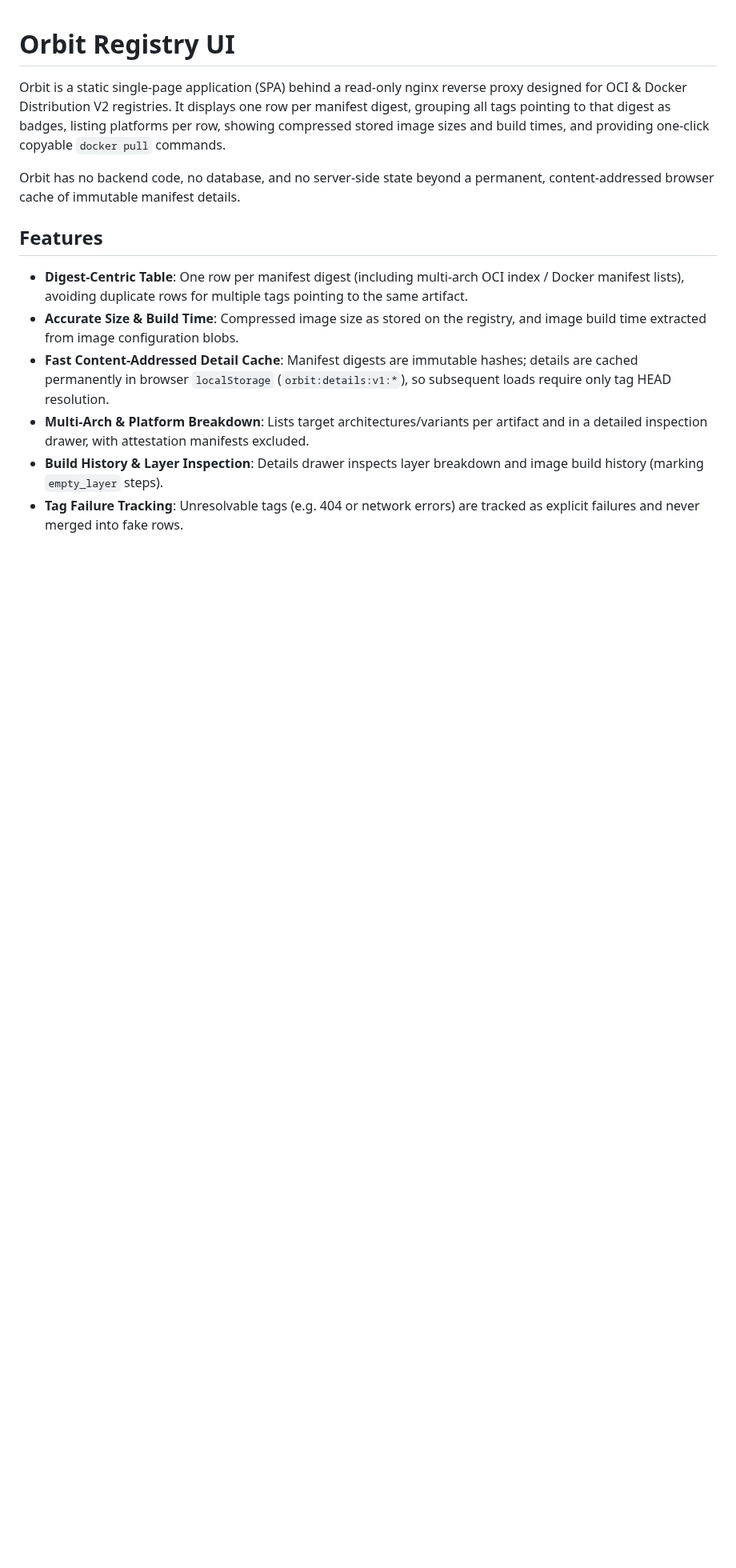
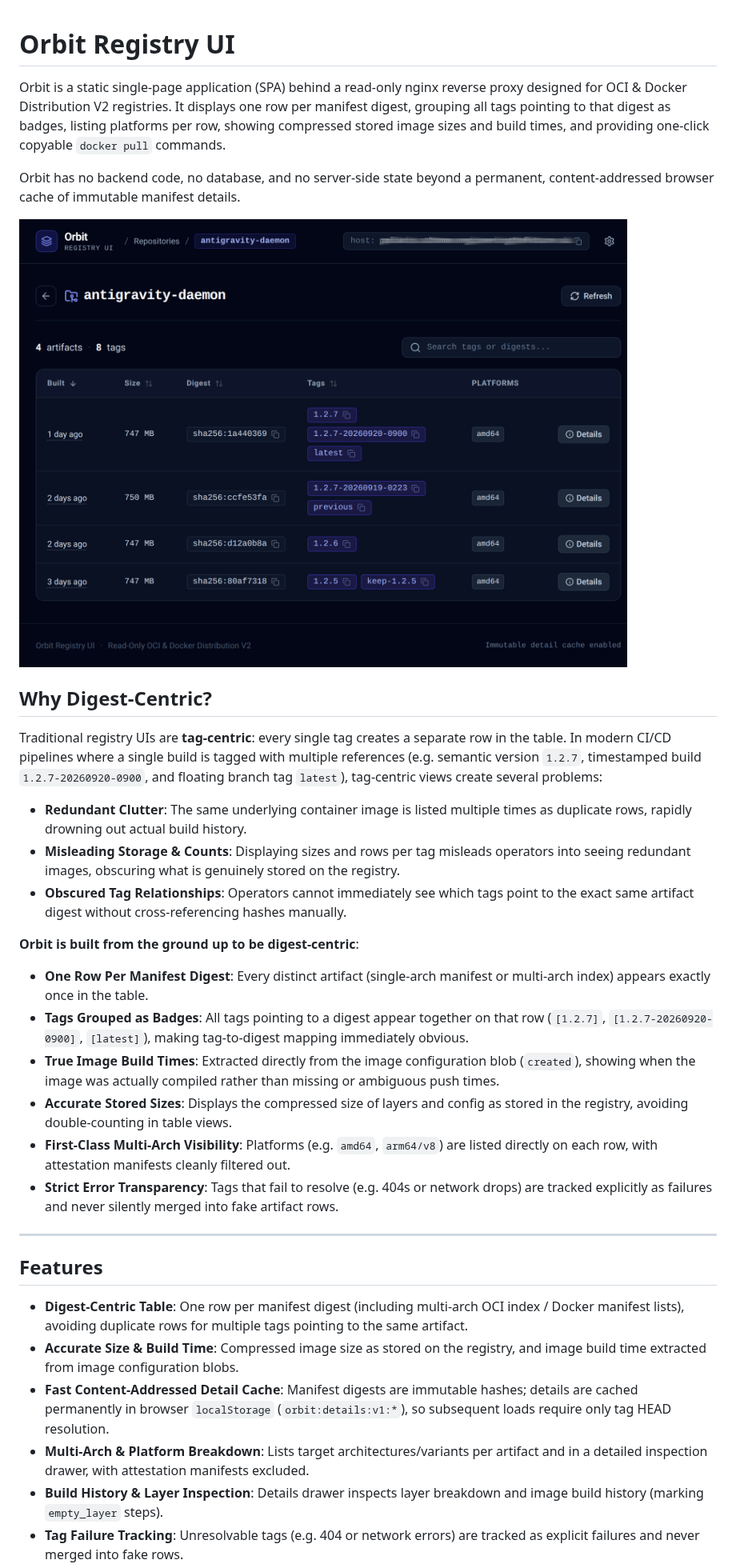
Before and after one commit to engineeringthefutureai/orbit-registry-ui, a Markdown page: README.md, the part around the change. Shown at 80% size. GitHub-like rendering; pictures changed too: orbit-registry-ui.repo.png (added); blank space fills up the shorter version.

Commit message:
docs: add repository view screenshot and explain digest-centric architecture

```diff
--- a/README.md
+++ b/README.md
@@ -3,6 +3,27 @@
 Orbit is a static single-page application (SPA) behind a read-only nginx reverse proxy designed for OCI & Docker Distribution V2 registries. It displays one row per manifest digest, grouping all tags pointing to that digest as badges, listing platforms per row, showing compressed stored image sizes and build times, and providing one-click copyable `docker pull` commands.
 
 Orbit has no backend code, no database, and no server-side state beyond a permanent, content-addressed browser cache of immutable manifest details.
+
+![Orbit Repository View](orbit-registry-ui.repo.png)
+
+## Why Digest-Centric?
+
+Traditional registry UIs are **tag-centric**: every single tag creates a separate row in the table. In modern CI/CD pipelines where a single build is tagged with multiple references (e.g. semantic version `1.2.7`, timestamped build `1.2.7-20260920-0900`, and floating branch tag `latest`), tag-centric views create several problems:
+
+- **Redundant Clutter**: The same underlying container image is listed multiple times as duplicate rows, rapidly drowning out actual build history.
+- **Misleading Storage & Counts**: Displaying sizes and rows per tag misleads operators into seeing redundant images, obscuring what is genuinely stored on the registry.
+- **Obscured Tag Relationships**: Operators cannot immediately see which tags point to the exact same artifact digest without cross-referencing hashes manually.
+
+**Orbit is built from the ground up to be digest-centric**:
+
+- **One Row Per Manifest Digest**: Every distinct artifact (single-arch manifest or multi-arch index) appears exactly once in the table.
+- **Tags Grouped as Badges**: All tags pointing to a digest appear together on that row (`[1.2.7]`, `[1.2.7-20260920-0900]`, `[latest]`), making tag-to-digest mapping immediately obvious.
+- **True Image Build Times**: Extracted directly from the image configuration blob (`created`), showing when the image was actually compiled rather than missing or ambiguous push times.
+- **Accurate Stored Sizes**: Displays the compressed size of layers and config as stored in the registry, avoiding double-counting in table views.
+- **First-Class Multi-Arch Visibility**: Platforms (e.g. `amd64`, `arm64/v8`) are listed directly on each row, with attestation manifests cleanly filtered out.
+- **Strict Error Transparency**: Tags that fail to resolve (e.g. 404s or network drops) are tracked explicitly as failures and never silently merged into fake artifact rows.
+
+---
 
 ## Features
 
```
